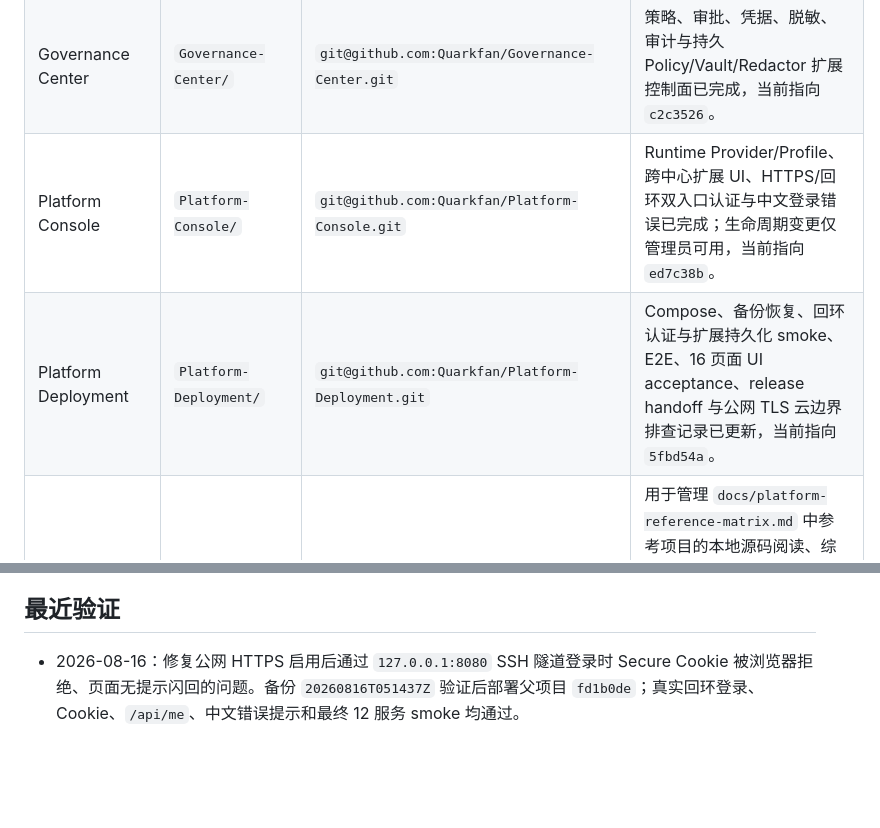
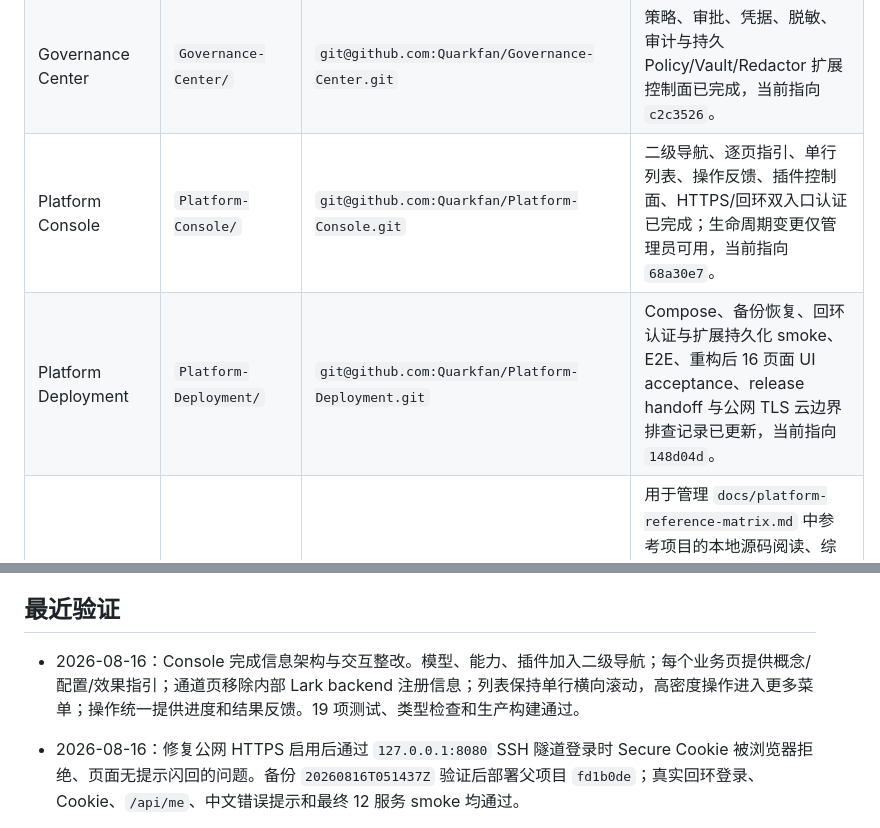
Before and after one commit to Quarkfan/QuarkFanTools, a Markdown page: STATUS.md, 2 parts joined by grey strips. Rendered like a GitHub page; blank space fills up the shorter version.

Commit message:
Reorganize platform Console UX

```diff
--- a/STATUS.md
+++ b/STATUS.md
@@ -22,8 +22,8 @@
 | Scheduler Center     | `Scheduler-Center/`     | `git@github.com:Quarkfan/Scheduler-Center.git`     | 调度、立即执行、重试、历史补处理与持久 Trigger/Queue/Dispatcher 扩展控制面已完成，当前指向 `79cd05e`。                                                                                                                |
 | Resource Center      | `Resource-Center/`      | `git@github.com:Quarkfan/Resource-Center.git`      | 资源、诊断、清理、FFmpeg 与持久 Storage/Diagnostics/Media 扩展控制面已完成，当前指向 `99332da`。                                                                                                                      |
 | Governance Center    | `Governance-Center/`    | `git@github.com:Quarkfan/Governance-Center.git`    | 策略、审批、凭据、脱敏、审计与持久 Policy/Vault/Redactor 扩展控制面已完成，当前指向 `c2c3526`。                                                                                                                       |
-| Platform Console     | `Platform-Console/`     | `git@github.com:Quarkfan/Platform-Console.git`     | Runtime Provider/Profile、跨中心扩展 UI、HTTPS/回环双入口认证与中文登录错误已完成；生命周期变更仅管理员可用，当前指向 `ed7c38b`。                                                                                  |
-| Platform Deployment  | `Platform-Deployment/`  | `git@github.com:Quarkfan/Platform-Deployment.git`  | Compose、备份恢复、回环认证与扩展持久化 smoke、E2E、16 页面 UI acceptance、release handoff 与公网 TLS 云边界排查记录已更新，当前指向 `5fbd54a`。                                                                       |
+| Platform Console     | `Platform-Console/`     | `git@github.com:Quarkfan/Platform-Console.git`     | 二级导航、逐页指引、单行列表、操作反馈、插件控制面、HTTPS/回环双入口认证已完成；生命周期变更仅管理员可用，当前指向 `68a30e7`。                                                                                         |
+| Platform Deployment  | `Platform-Deployment/`  | `git@github.com:Quarkfan/Platform-Deployment.git`  | Compose、备份恢复、回环认证与扩展持久化 smoke、E2E、重构后 16 页面 UI acceptance、release handoff 与公网 TLS 云边界排查记录已更新，当前指向 `148d04d`。                                                                |
 | Reference Projects   | `Reference-Projects/`   | 父项目目录                                         | 用于管理 `docs/platform-reference-matrix.md` 中参考项目的本地源码阅读、综合评估和借鉴点抽取；已完成 MG / CH / MH / CR 及 Runtime 插件架构参考评估，本地 clone 的上游源码放在 `Reference-Projects/sources/` 且不提交。 |
 
 ## 操作约定
@@ -40,6 +40,7 @@
 
 ## 最近验证
 
+- 2026-08-16：Console 完成信息架构与交互整改。模型、能力、插件加入二级导航；每个业务页提供概念/配置/效果指引；通道页移除内部 Lark backend 注册信息；列表保持单行横向滚动，高密度操作进入更多菜单；操作统一提供进度和结果反馈。19 项测试、类型检查和生产构建通过。
 - 2026-08-16：修复公网 HTTPS 启用后通过 `127.0.0.1:8080` SSH 隧道登录时 Secure Cookie 被浏览器拒绝、页面无提示闪回的问题。备份 `20260816T051437Z` 验证后部署父项目 `fd1b0de`；真实回环登录、Cookie、`/api/me`、中文错误提示和最终 12 服务 smoke 均通过。
 - 2026-08-16：父项目应用源码 `7650ea8` 部署到 `zwj-ubuntu`。在线备份 `20260816T043509Z` 完整通过；七个 schema 共恢复 32 个 Provider。MH 非关键适配器经 `disabled -> 重启保持 -> verified -> active` 验收，事件日志保留且无 Provider 遗留停用；完整 E2E、16 页面桌面/移动 UI 和最终 12 服务 smoke 通过。
 - 2026-08-16：MG / CH / MH / CR / Scheduler / Resource / Governance 的扩展生命周期从进程内状态升级为各中心 PostgreSQL schema 持久化；状态与事件原子提交，版本变化递增代次，初始化防并发且可在临时存储失败后重试。CR 管理面与执行器共享同一目录实例，七个中心均通过目录重建恢复合同。
```
Also changed, not shown: docs/3.0-current-release.md (+1 -1 lines).
